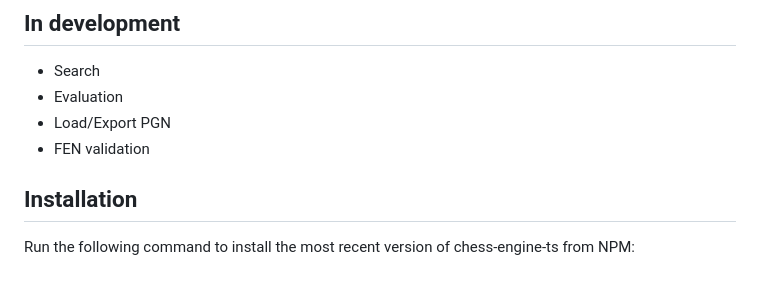
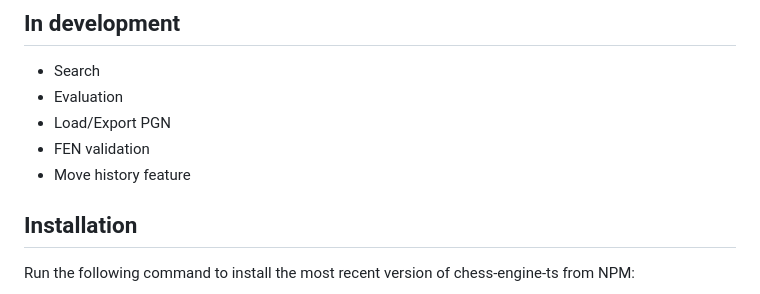
Before and after one commit to KorieDrakeChaney/ChessEngineTS, a Markdown page: README.md, the part around the change. GitHub-like rendering.

```diff
--- a/README.md
+++ b/README.md
@@ -11,6 +11,7 @@ ChessEngineTS is my implementation of a bitboard chess engine written in typescr
 - Evaluation
 - Load/Export PGN
 - FEN validation
+- Move history feature
 
 ## Installation
 
```
